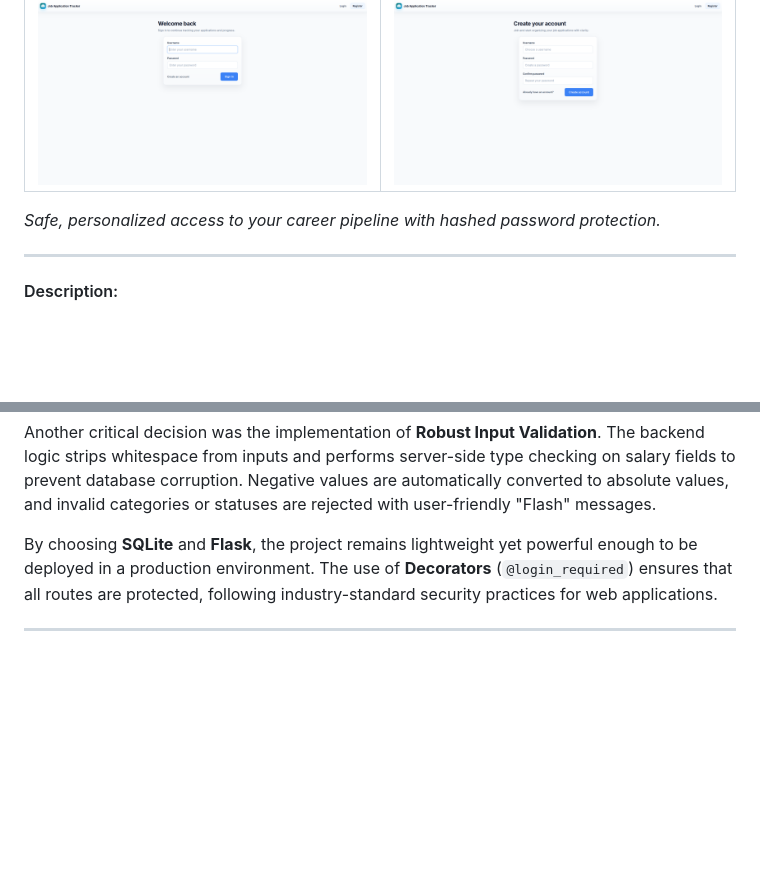
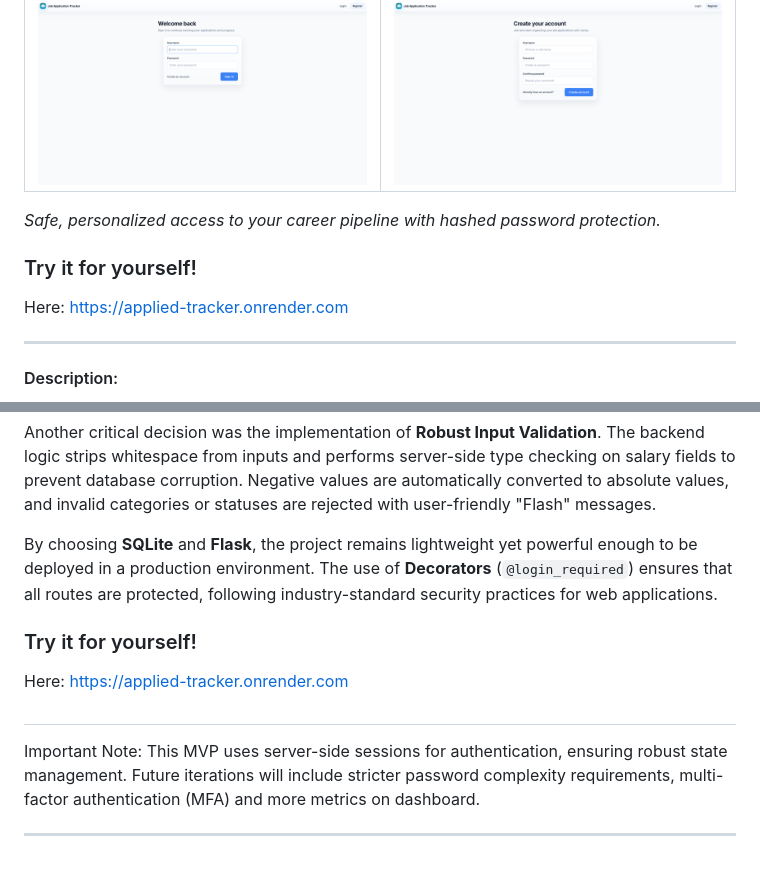
Before and after one commit to williamgrocha/job-application-tracker, a Markdown page: README.md, 2 parts joined by grey strips. Rendered like a GitHub page; blank space fills up the shorter version.

Commit message:
Add 'Try it for yourself' section to README
Added a section for users to try the application with a link.

```diff
--- a/README.md
+++ b/README.md
@@ -45,6 +45,9 @@
   </i>
 </p>
 
+### Try it for yourself!
+Here: <https://applied-tracker.onrender.com>
+
 ---
 #### Description:
 The **Applied Tracker** is a comprehensive web-based application designed to solve "Job Search Fatigue"—the chaotic process of managing dozens of job applications across multiple platforms. Developed as the Final Project for **CS50x 2026**, this tool allows developers and professionals to track their career progress with a data-driven approach, moving beyond simple lists into a functional pipeline management system.
@@ -82,4 +85,10 @@ Another critical decision was the implementation of **Robust Input Validation**.
 
 By choosing **SQLite** and **Flask**, the project remains lightweight yet powerful enough to be deployed in a production environment. The use of **Decorators** (`@login_required`) ensures that all routes are protected, following industry-standard security practices for web applications.
 
+### Try it for yourself!
+Here: <https://applied-tracker.onrender.com>
+
+##
+Important Note: This MVP uses server-side sessions for authentication, ensuring robust state management. Future iterations will include stricter password complexity requirements, multi-factor authentication (MFA) and more metrics on dashboard.
+
 ---
```
